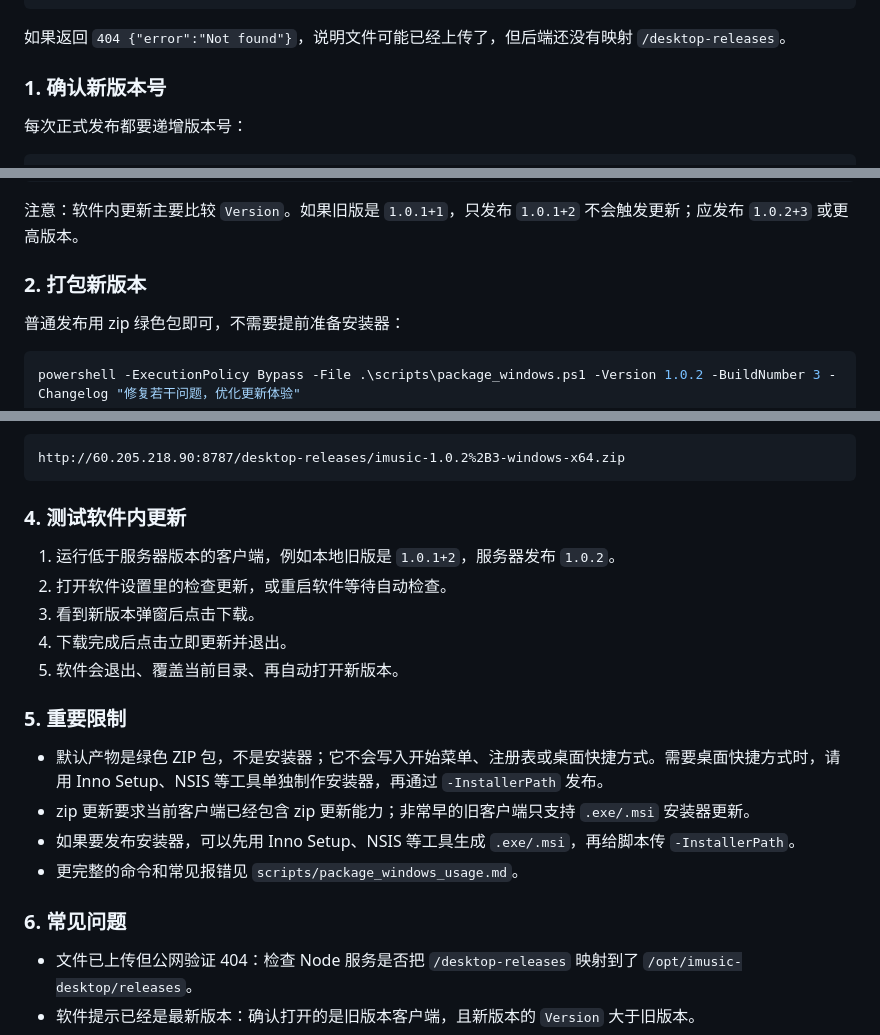
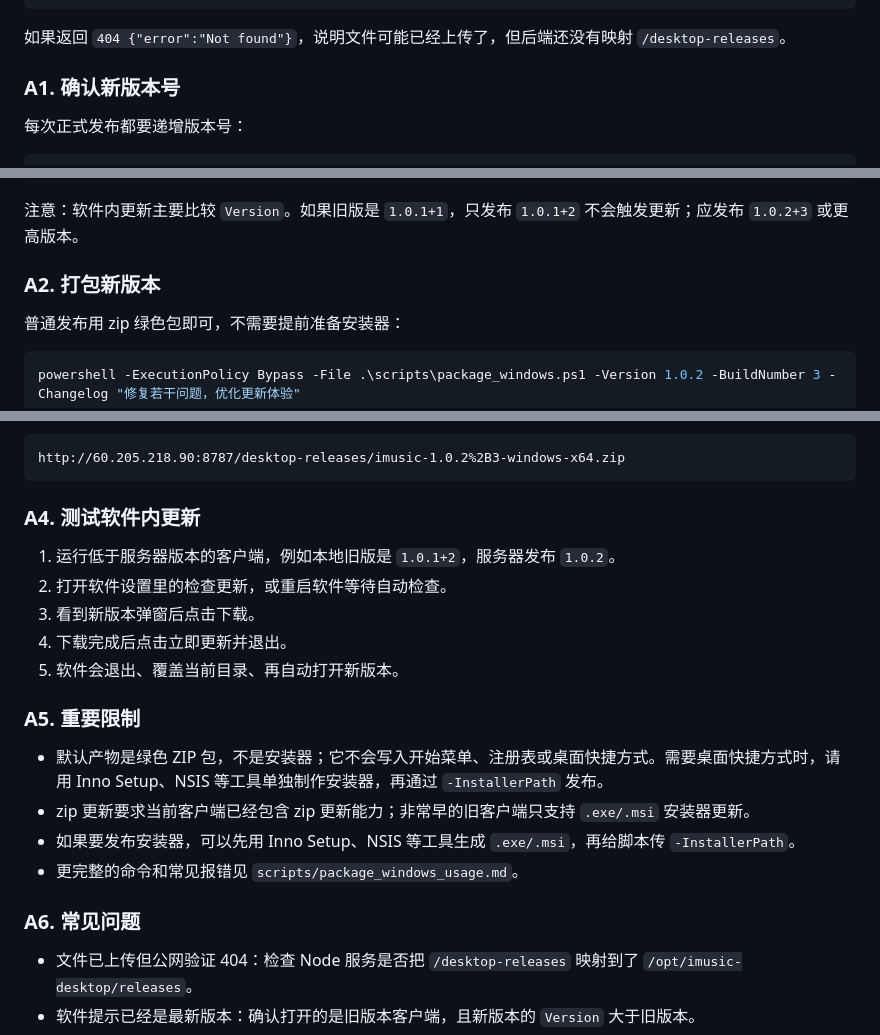
Before and after one commit to linyanyuan/IMusic-desktop, a Markdown page: README.md, 3 parts joined by grey strips. Drawn GitHub-style.

````diff
--- a/README.md
+++ b/README.md
@@ -139,7 +177,7 @@ curl -i http://60.205.218.90:8787/desktop-releases/desktop-update.json
 
 如果返回 `404 {"error":"Not found"}`，说明文件可能已经上传了，但后端还没有映射 `/desktop-releases`。
 
-### 1. 确认新版本号
+### A1. 确认新版本号
 
 每次正式发布都要递增版本号：
 
@@ -157,7 +195,7 @@ curl -i http://60.205.218.90:8787/desktop-releases/desktop-update.json
 
 注意：软件内更新主要比较 `Version`。如果旧版是 `1.0.1+1`，只发布 `1.0.1+2` 不会触发更新；应发布 `1.0.2+3` 或更高版本。
 
-### 2. 打包新版本
+### A2. 打包新版本
 
 普通发布用 zip 绿色包即可，不需要提前准备安装器：
 
@@ -205,7 +243,7 @@ Invoke-WebRequest http://60.205.218.90:8787/desktop-releases/desktop-update.json
 http://60.205.218.90:8787/desktop-releases/imusic-1.0.2%2B3-windows-x64.zip
 ```
 
-### 4. 测试软件内更新
+### A4. 测试软件内更新
 
 1. 运行低于服务器版本的客户端，例如本地旧版是 `1.0.1+2`，服务器发布 `1.0.2`。
 2. 打开软件设置里的检查更新，或重启软件等待自动检查。
@@ -213,14 +251,14 @@ http://60.205.218.90:8787/desktop-releases/imusic-1.0.2%2B3-windows-x64.zip
 4. 下载完成后点击立即更新并退出。
 5. 软件会退出、覆盖当前目录、再自动打开新版本。
 
-### 5. 重要限制
+### A5. 重要限制
 
 - 默认产物是绿色 ZIP 包，不是安装器；它不会写入开始菜单、注册表或桌面快捷方式。需要桌面快捷方式时，请用 Inno Setup、NSIS 等工具单独制作安装器，再通过 `-InstallerPath` 发布。
 - zip 更新要求当前客户端已经包含 zip 更新能力；非常早的旧客户端只支持 `.exe/.msi` 安装器更新。
 - 如果要发布安装器，可以先用 Inno Setup、NSIS 等工具生成 `.exe/.msi`，再给脚本传 `-InstallerPath`。
 - 更完整的命令和常见报错见 `scripts/package_windows_usage.md`。
 
-### 6. 常见问题
+### A6. 常见问题
 
 - 文件已上传但公网验证 404：检查 Node 服务是否把 `/desktop-releases` 映射到了 `/opt/imusic-desktop/releases`。
 - 软件提示已经是最新版本：确认打开的是旧版本客户端，且新版本的 `Version` 大于旧版本。
````
Also changed, not shown: other parts of README.md (+40 -2 lines).
